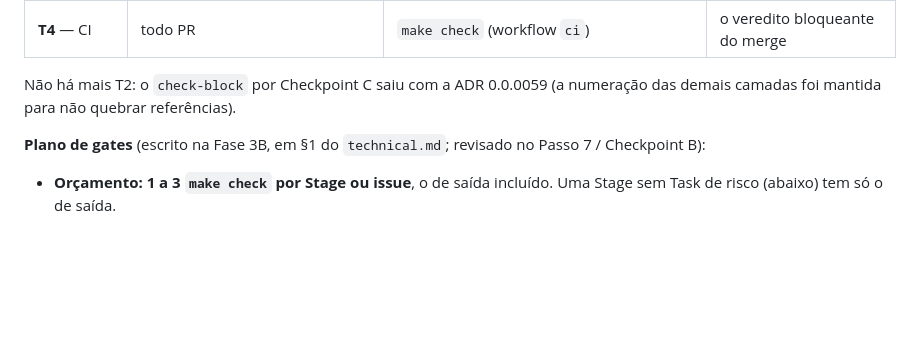
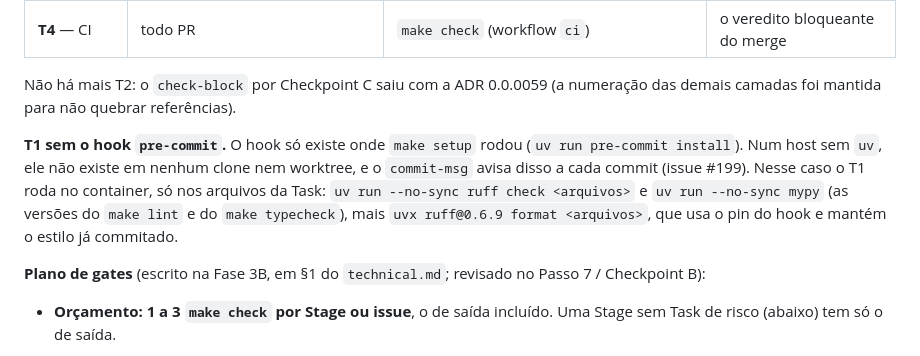
Before and after one commit to MarceloSanC/financial-forecasting, a Markdown page: docs/RUNBOOK-STAGE-LIFECYCLE.md, the part around the change. GitHub-like rendering; blank space fills up the shorter version.

Commit message:
docs(runbook): T1 sem o hook pre-commit roda os equivalentes no container [#199/task-03]
- §Gates em camadas: onde o hook não existe (host sem uv), o T1 roda ruff check e mypy do venv e o ruff 0.6.9 do pin no container
- aponta o aviso do commit-msg que denuncia a falta do hook

Refs #199

Co-Authored-By: Claude Opus 5.5 <noreply@anthropic.com>

```diff
--- a/docs/RUNBOOK-STAGE-LIFECYCLE.md
+++ b/docs/RUNBOOK-STAGE-LIFECYCLE.md
@@ -795,6 +795,15 @@ isso ele **não** roda por Task nem por bloco, e sim nos poucos pontos que o
 Não há mais T2: o `check-block` por Checkpoint C saiu com a ADR 0.0.0059
 (a numeração das demais camadas foi mantida para não quebrar referências).
 
+**T1 sem o hook `pre-commit`.** O hook só existe onde `make setup` rodou
+(`uv run pre-commit install`). Num host sem `uv`, ele não existe em nenhum
+clone nem worktree, e o `commit-msg` avisa disso a cada commit (issue #199).
+Nesse caso o T1 roda no container, só nos arquivos da Task:
+`uv run --no-sync ruff check <arquivos>` e `uv run --no-sync mypy` (as
+versões do `make lint` e do `make typecheck`), mais
+`uvx ruff@0.6.9 format <arquivos>`, que usa o pin do hook e mantém o estilo
+já commitado.
+
 **Plano de gates** (escrito na Fase 3B, em §1 do `technical.md`; revisado no
 Passo 7 / Checkpoint B):
 
```
